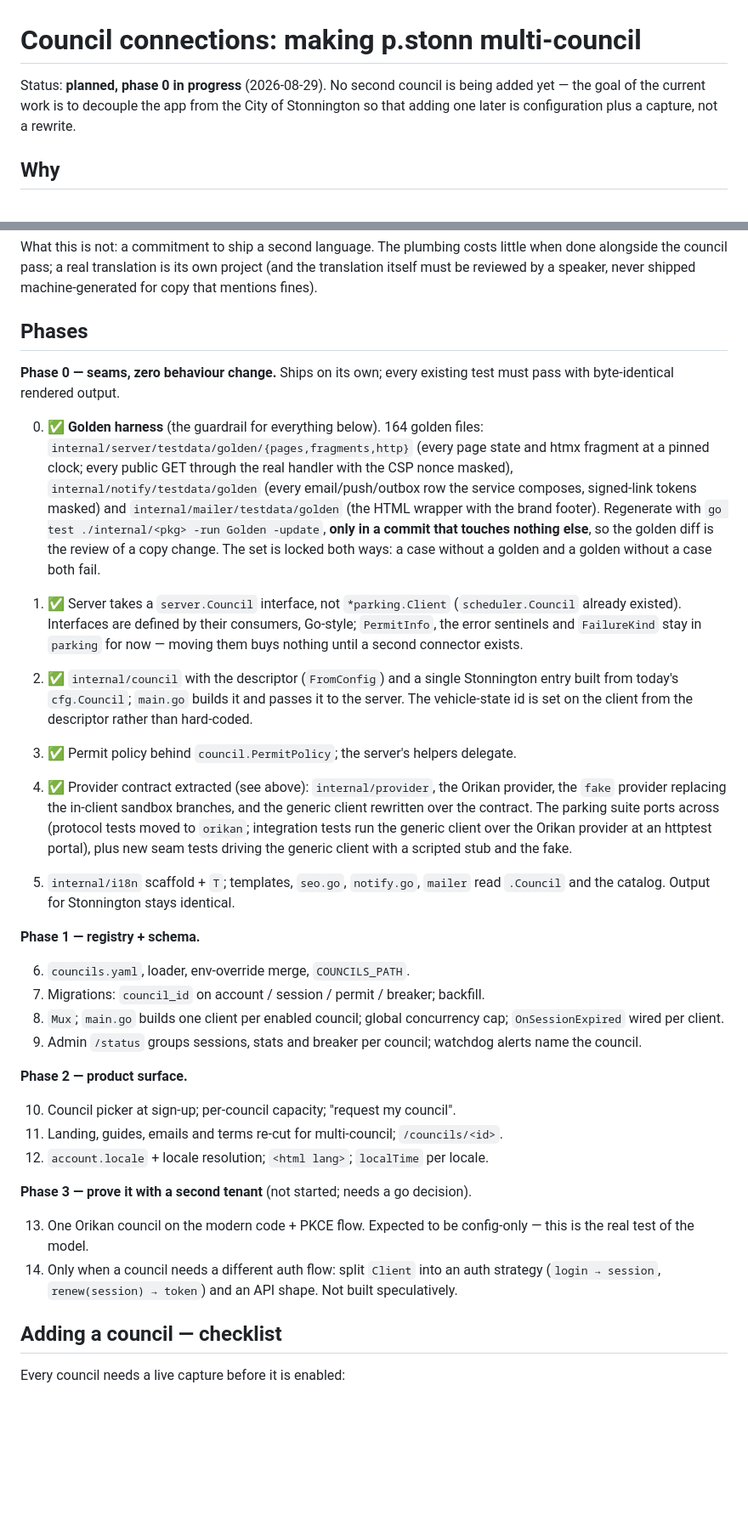
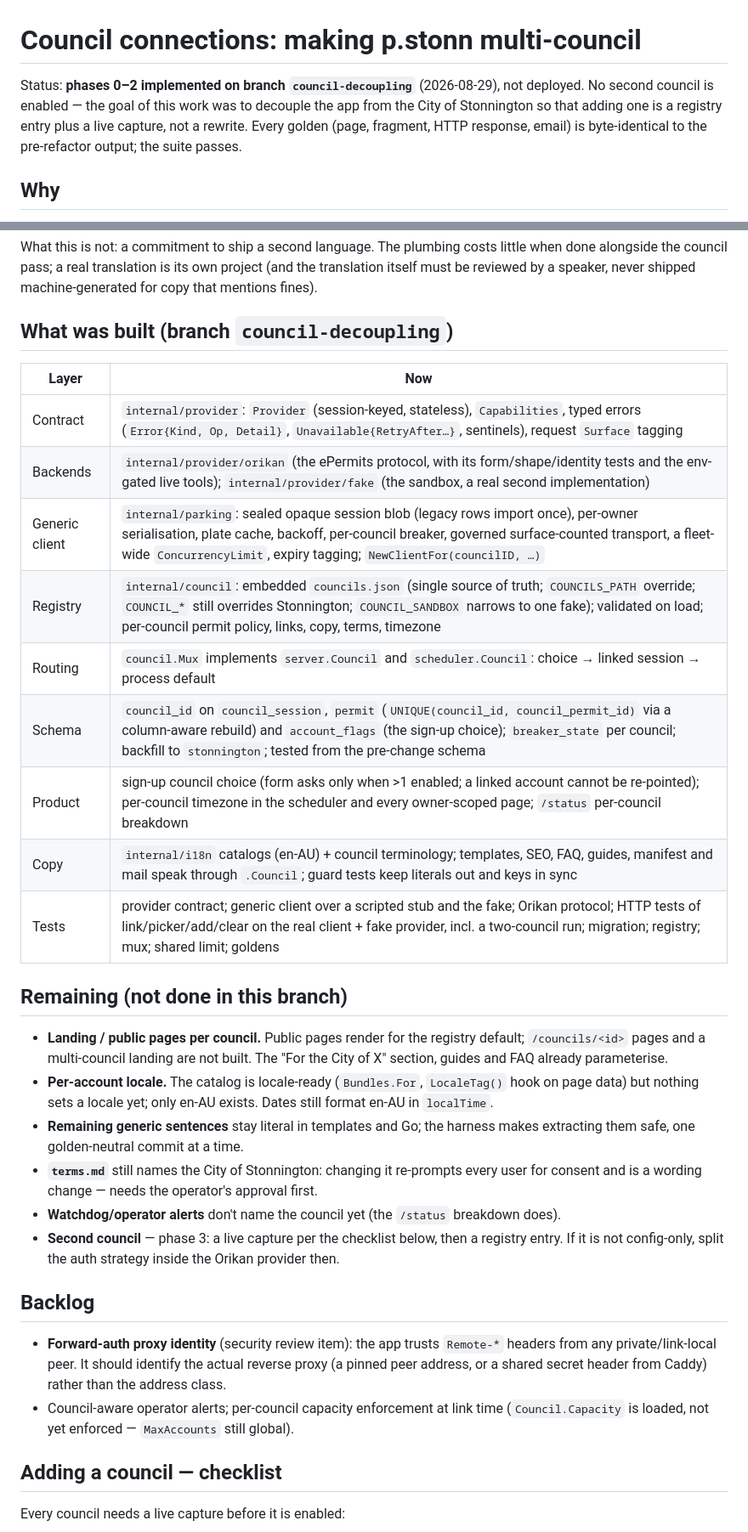
Before and after one commit to uppertoe/pstonn, a Markdown page: docs/council-connections.md, 2 parts joined by grey strips. Shown at 85% size. Rendered like a GitHub page; blank space fills up the shorter version.

Commit message:
docs: council-connections — status, what was built, what remains, backlog
Co-Authored-By: Claude Fable 5 <noreply@anthropic.com>
Claude-Session: https://claude.ai/code/session_017c1869wW8NKRPrJhd9Zq8p

```diff
--- a/docs/council-connections.md
+++ b/docs/council-connections.md
@@ -1,8 +1,10 @@
 # Council connections: making p.stonn multi-council
 
-Status: **planned, phase 0 in progress** (2026-08-29). No second council is being
-added yet — the goal of the current work is to decouple the app from the City of
-Stonnington so that adding one later is configuration plus a capture, not a rewrite.
+Status: **phases 0–2 implemented on branch `council-decoupling`** (2026-08-29),
+not deployed. No second council is enabled — the goal of this work was to decouple
+the app from the City of Stonnington so that adding one is a registry entry plus a
+live capture, not a rewrite. Every golden (page, fragment, HTTP response, email) is
+byte-identical to the pre-refactor output; the suite passes.
 
 ## Why
 
@@ -190,62 +192,45 @@ when done alongside the council pass; a real translation is its own project (and
 translation itself must be reviewed by a speaker, never shipped machine-generated for
 copy that mentions fines).
 
-## Phases
+## What was built (branch `council-decoupling`)
 
-**Phase 0 — seams, zero behaviour change.** Ships on its own; every existing test
-must pass with byte-identical rendered output.
+| Layer | Now |
+|---|---|
+| Contract | `internal/provider`: `Provider` (session-keyed, stateless), `Capabilities`, typed errors (`Error{Kind, Op, Detail}`, `Unavailable{RetryAfter…}`, sentinels), request `Surface` tagging |
+| Backends | `internal/provider/orikan` (the ePermits protocol, with its form/shape/identity tests and the env-gated live tools); `internal/provider/fake` (the sandbox, a real second implementation) |
+| Generic client | `internal/parking`: sealed opaque session blob (legacy rows import once), per-owner serialisation, plate cache, backoff, per-council breaker, governed surface-counted transport, a fleet-wide `ConcurrencyLimit`, expiry tagging; `NewClientFor(councilID, …)` |
+| Registry | `internal/council`: embedded `councils.json` (single source of truth; `COUNCILS_PATH` override; `COUNCIL_*` still overrides Stonnington; `COUNCIL_SANDBOX` narrows to one fake); validated on load; per-council permit policy, links, copy, terms, timezone |
+| Routing | `council.Mux` implements `server.Council` and `scheduler.Council`: choice → linked session → process default |
+| Schema | `council_id` on `council_session`, `permit` (`UNIQUE(council_id, council_permit_id)` via a column-aware rebuild) and `account_flags` (the sign-up choice); `breaker_state` per council; backfill to `stonnington`; tested from the pre-change schema |
+| Product | sign-up council choice (form asks only when >1 enabled; a linked account cannot be re-pointed); per-council timezone in the scheduler and every owner-scoped page; `/status` per-council breakdown |
+| Copy | `internal/i18n` catalogs (en-AU) + council terminology; templates, SEO, FAQ, guides, manifest and mail speak through `.Council`; guard tests keep literals out and keys in sync |
+| Tests | provider contract; generic client over a scripted stub and the fake; Orikan protocol; HTTP tests of link/picker/add/clear on the real client + fake provider, incl. a two-council run; migration; registry; mux; shared limit; goldens |
 
-0. ✅ **Golden harness** (the guardrail for everything below). 164 golden files:
-   `internal/server/testdata/golden/{pages,fragments,http}` (every page state and
-   htmx fragment at a pinned clock; every public GET through the real handler with
-   the CSP nonce masked), `internal/notify/testdata/golden` (every email/push/outbox
-   row the service composes, signed-link tokens masked) and
-   `internal/mailer/testdata/golden` (the HTML wrapper with the brand footer).
-   Regenerate with `go test ./internal/<pkg> -run Golden -update`, **only in a commit
-   that touches nothing else**, so the golden diff is the review of a copy change.
-   The set is locked both ways: a case without a golden and a golden without a case
-   both fail.
+## Remaining (not done in this branch)
 
-1. ✅ Server takes a `server.Council` interface, not `*parking.Client`
-   (`scheduler.Council` already existed). Interfaces are defined by their consumers,
-   Go-style; `PermitInfo`, the error sentinels and `FailureKind` stay in `parking`
-   for now — moving them buys nothing until a second connector exists.
-2. ✅ `internal/council` with the descriptor (`FromConfig`) and a single Stonnington
-   entry built from today's `cfg.Council`; `main.go` builds it and passes it to the
-   server. The vehicle-state id is set on the client from the descriptor rather than
-   hard-coded.
-3. ✅ Permit policy behind `council.PermitPolicy`; the server's helpers delegate.
-4. ✅ Provider contract extracted (see above): `internal/provider`, the Orikan
-   provider, the `fake` provider replacing the in-client sandbox branches, and the
-   generic client rewritten over the contract. The parking suite ports across
-   (protocol tests moved to `orikan`; integration tests run the generic client over
-   the Orikan provider at an httptest portal), plus new seam tests driving the
-   generic client with a scripted stub and the fake.
-5. `internal/i18n` scaffold + `T`; templates, `seo.go`, `notify.go`, `mailer` read
-   `.Council` and the catalog. Output for Stonnington stays identical.
+- **Landing / public pages per council.** Public pages render for the registry
+  default; `/councils/<id>` pages and a multi-council landing are not built. The
+  "For the City of X" section, guides and FAQ already parameterise.
+- **Per-account locale.** The catalog is locale-ready (`Bundles.For`, `LocaleTag()`
+  hook on page data) but nothing sets a locale yet; only en-AU exists. Dates still
+  format en-AU in `localTime`.
+- **Remaining generic sentences** stay literal in templates and Go; the harness
+  makes extracting them safe, one golden-neutral commit at a time.
+- **`terms.md`** still names the City of Stonnington: changing it re-prompts every
+  user for consent and is a wording change — needs the operator's approval first.
+- **Watchdog/operator alerts** don't name the council yet (the `/status` breakdown does).
+- **Second council** — phase 3: a live capture per the checklist below, then a
+  registry entry. If it is not config-only, split the auth strategy inside the
+  Orikan provider then.
 
-**Phase 1 — registry + schema.**
+## Backlog
 
-6. `councils.yaml`, loader, env-override merge, `COUNCILS_PATH`.
-7. Migrations: `council_id` on account / session / permit / breaker; backfill.
-8. `Mux`; `main.go` builds one client per enabled council; global concurrency cap;
-   `OnSessionExpired` wired per client.
-9. Admin `/status` groups sessions, stats and breaker per council; watchdog alerts
-   name the council.
-
-**Phase 2 — product surface.**
-
-10. Council picker at sign-up; per-council capacity; "request my council".
-11. Landing, guides, emails and terms re-cut for multi-council; `/councils/<id>`.
-12. `account.locale` + locale resolution; `<html lang>`; `localTime` per locale.
-
-**Phase 3 — prove it with a second tenant** (not started; needs a go decision).
-
-13. One Orikan council on the modern code + PKCE flow. Expected to be config-only —
-    this is the real test of the model.
-14. Only when a council needs a different auth flow: split `Client` into an auth
-    strategy (`login → session`, `renew(session) → token`) and an API shape. Not built
-    speculatively.
+- **Forward-auth proxy identity** (security review item): the app trusts `Remote-*`
+  headers from any private/link-local peer. It should identify the actual reverse
+  proxy (a pinned peer address, or a shared secret header from Caddy) rather than
+  the address class.
+- Council-aware operator alerts; per-council capacity enforcement at link time
+  (`Council.Capacity` is loaded, not yet enforced — `MaxAccounts` still global).
 
 ## Adding a council — checklist
 
```
